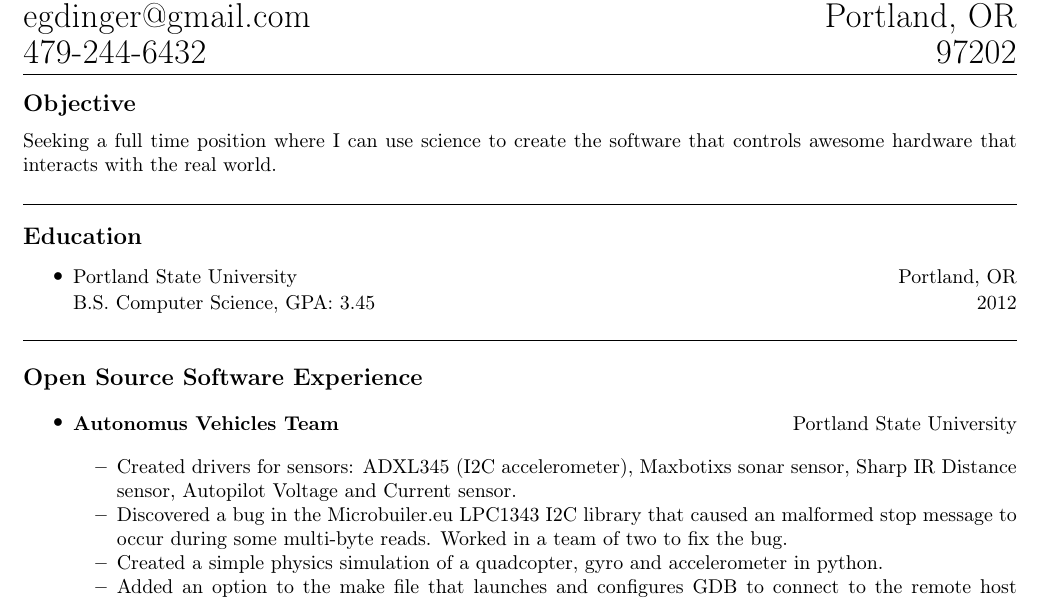
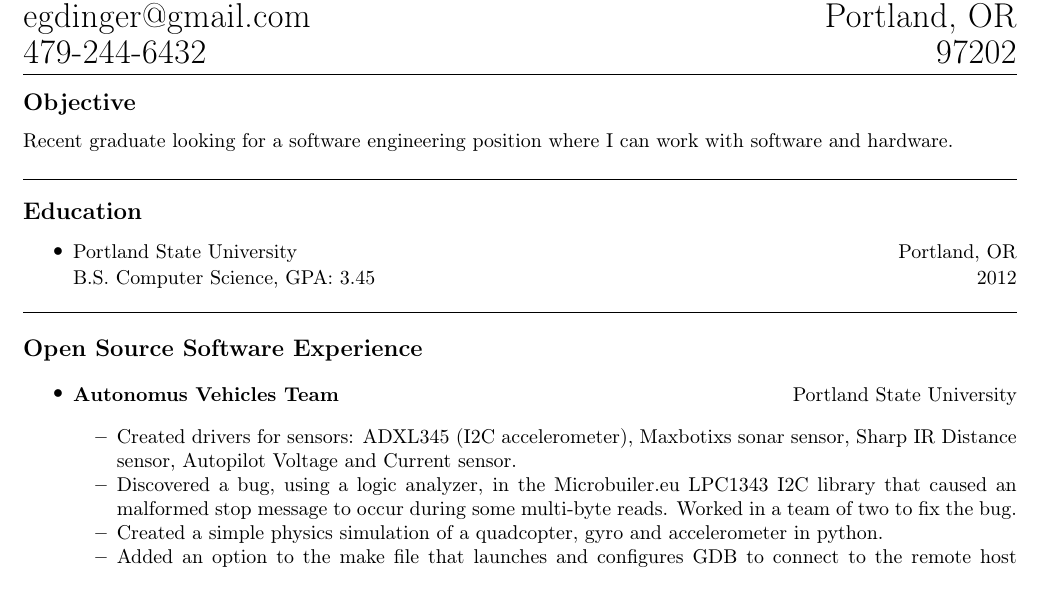
Before and after one commit to egdinger/Resume, a LaTeX CV (resume_1.tex): part of page 1 of 2, cut so that both start at the same text. Compiled offline with pdfLaTeX.

Commit message:
Objective statement for place 1

```diff
--- a/resume_1.tex
+++ b/resume_1.tex
@@ -36,7 +36,8 @@
 \vspace{-.4em}
 
 \subsection*{Objective}
-Seeking a full time position where I can use science to create the software that controls awesome hardware that interacts with the real world.\\
+Recent graduate looking for a software engineering position where I can work with software and hardware.\\
+
 \vspace{.4em}
 \hrule
 \vspace{-.2em}
@@ -64,7 +65,7 @@ Seeking a full time position where I can use science to create the software that
 			{Portland State University}
 		\begin{itemize*}
 			\item Created drivers for sensors: ADXL345 (I2C accelerometer), Maxbotixs sonar sensor, Sharp IR Distance sensor, Autopilot Voltage and Current sensor.
-			\item Discovered a bug in the Microbuiler.eu LPC1343 I2C library that caused an malformed stop message to occur during some multi-byte reads. Worked in a team of two to fix the bug.
+			\item Discovered a bug, using a logic analyzer, in the Microbuiler.eu LPC1343 I2C library that caused an malformed stop message to occur during some multi-byte reads. Worked in a team of two to fix the bug.
 			\item Created a simple physics simulation of a quadcopter, gyro and accelerometer in python.
 			\item Added an option to the make file that launches  and configures GDB to connect to the remote host (Embedded microcontroller) for debugging
 			\item Designed and implemented the height measuring subsystem for a quadcopter using a state machine.
```
Also changed, not shown: resume_1.pdf.
